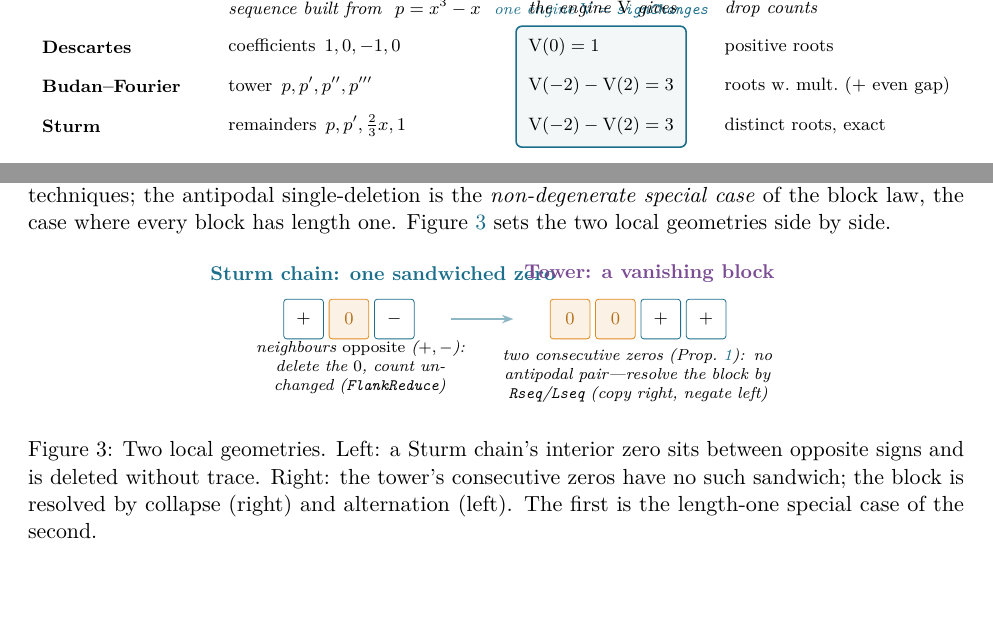
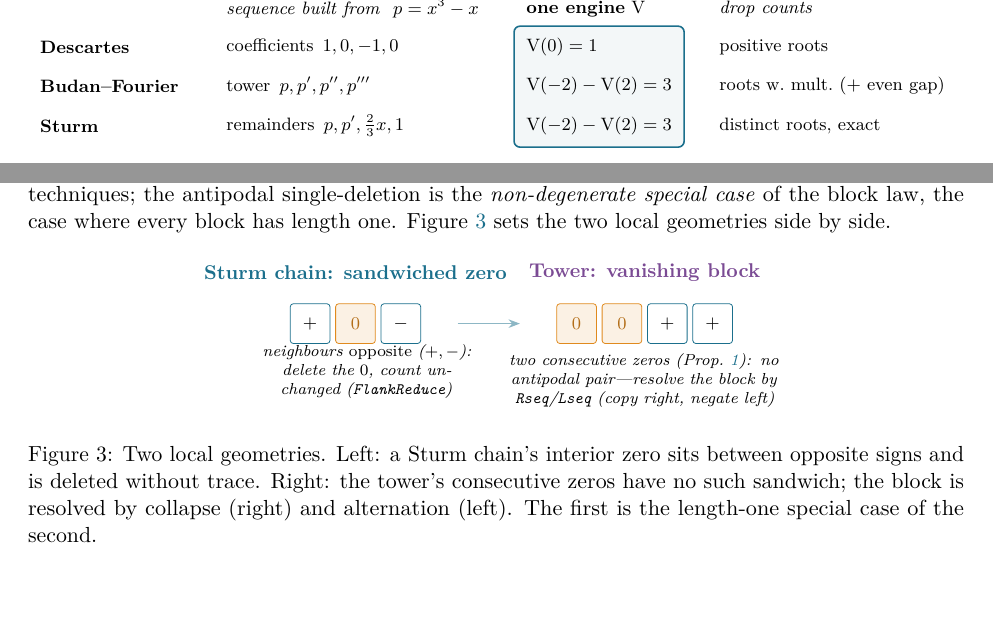
Before and after one commit to karlesmarin/godsil-gutman-lean, a LaTeX paper (sign-variation-lean.tex): two parts of page 4 of 6, joined at a grey line, cut so that both start at the same text. Compiled offline with pdfLaTeX.

Commit message:
sign-variation paper: fix overlapping text in Figs 2 and 3
Fig 2: the boxed 'one engine' label sat on top of the column header -> folded the
label into the column header ('one engine V') and left the box unlabelled. Fig 3: the
two side titles ('Sturm chain ...' / 'Tower ...') collided in the middle -> recentred
each over its own group and shortened them. Verified by rendering page 4. 6pp, 0
overfull, 0 undefined.

Co-Authored-By: Claude Opus 4.8 (1M context) <noreply@anthropic.com>

```diff
--- a/sign-variation-lean.tex
+++ b/sign-variation-lean.tex
@@ -204,14 +204,13 @@ the signs low-to-high and Mathlib's coefficient list high-to-low.
 \centering
 \begin{tikzpicture}[font=\footnotesize]
 \matrix (m) [matrix of nodes, row sep=2.2mm, column sep=7mm, nodes={anchor=west, inner sep=2pt}]{
-   & \textit{sequence built from } $p=x^3-x$ & \textit{the engine $\V$ gives} & \textit{drop counts} \\
+   & \textit{sequence built from } $p=x^3-x$ & \textbf{one engine} $\V$ & \textit{drop counts} \\
   \textbf{Descartes} & coefficients $\,1,0,-1,0$ & $\V(0)=1$ & positive roots \\
   \textbf{Budan--Fourier} & tower $\,p,p',p'',p'''$ & $\V(-2)-\V(2)=3$ & roots w.\ mult.\ ($+$ even gap) \\
   \textbf{Sturm} & remainders $\,p,p',\tfrac23 x,1$ & $\V(-2)-\V(2)=3$ & distinct roots, exact \\
 };
 \begin{scope}[on background layer]
-  \node[draw=ggteal,thick,rounded corners=3pt,fill=ggband!35,fit=(m-2-3)(m-4-3),inner sep=4pt,
-    label={[font=\scriptsize\itshape,text=ggteal]above:one engine $\V=\lean{signChanges}$}] {};
+  \node[draw=ggteal,thick,rounded corners=3pt,fill=ggband!35,fit=(m-2-3)(m-4-3),inner sep=4pt] {};
 \end{scope}
 \end{tikzpicture}
 \caption{One polynomial, three sequences, one engine. Each classical count is the \emph{same}
@@ -259,14 +258,14 @@ geometries side by side.
   arr/.style={-{Stealth[length=2mm]},thick},
   lbl/.style={font=\scriptsize\itshape,align=center}]
   % Sturm side
-  \node[font=\bfseries\small,text=ggteal] at (1.4,2.2) {Sturm chain: one sandwiched zero};
+  \node[font=\bfseries\small,text=ggteal] at (0.8,2.3) {Sturm chain: sandwiched zero};
   \node[cell,draw=ggteal] at (0,1.4) {$+$};
   \node[cell,draw=ggamber,fill=ggamber!12,text=ggamber!80!black] at (0.8,1.4) {$0$};
   \node[cell,draw=ggteal] at (1.6,1.4) {$-$};
   \node[lbl,text width=4.2cm] at (1.0,0.55)
     {neighbours \emph{opposite} ($+,-$): delete the $0$, count unchanged (\lean{FlankReduce})};
   % BF side
-  \node[font=\bfseries\small,text=ggplum] at (6.1,2.2) {Tower: a vanishing block};
+  \node[font=\bfseries\small,text=ggplum] at (5.9,2.3) {Tower: vanishing block};
   \node[cell,draw=ggamber,fill=ggamber!12,text=ggamber!80!black] at (4.7,1.4) {$0$};
   \node[cell,draw=ggamber,fill=ggamber!12,text=ggamber!80!black] at (5.5,1.4) {$0$};
   \node[cell,draw=ggteal] at (6.3,1.4) {$+$};
```
Also changed, not shown: sign-variation-lean.pdf.
